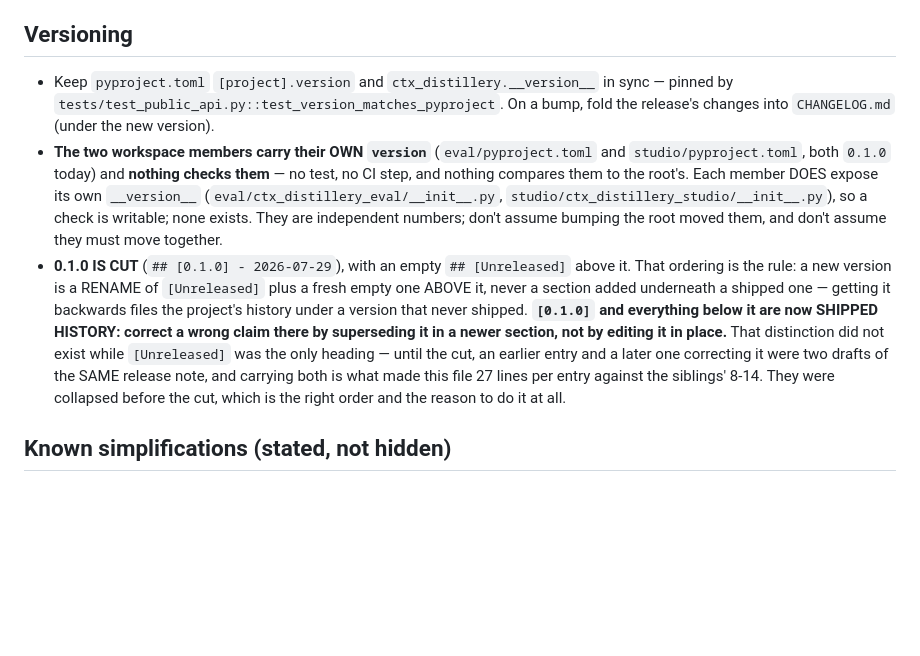
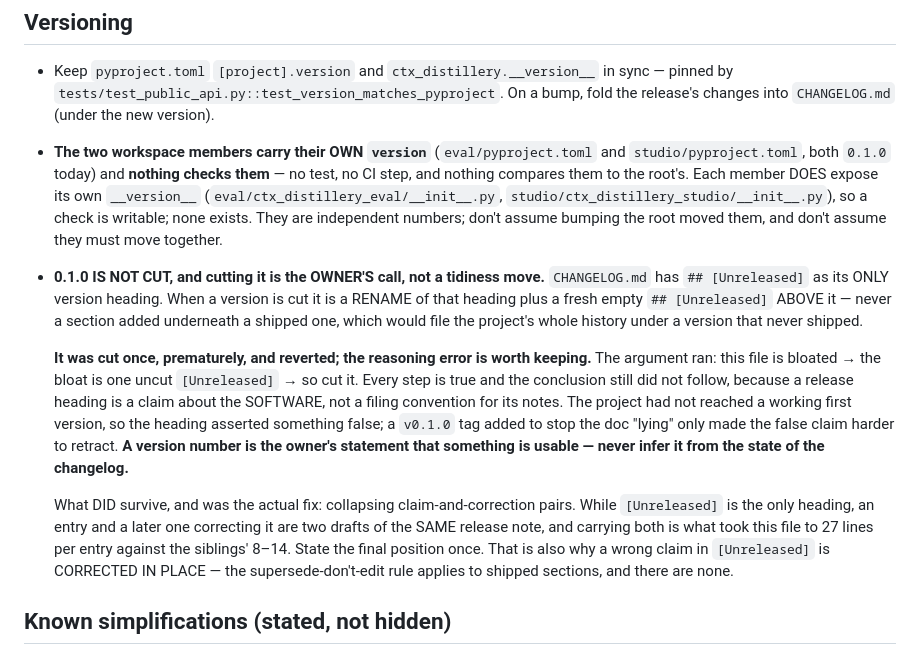
Before and after one commit to qazbnm456/ctx-distillery, a Markdown page: CLAUDE.md, the part around the change. Drawn GitHub-style; blank space fills up the shorter version.

Commit message:
revert: un-cut 0.1.0 — a version number is the owner's call
I cut `## [0.1.0] - 2026-07-29` and tagged `v0.1.0`. Neither was asked
for, and the project has not reached a working first version, so the
heading asserted something false about the software.

The reasoning is worth keeping because every step of it was true and the
conclusion still did not follow: the changelog is bloated -> the bloat is
one `[Unreleased]` section that was never cut -> so cut it. That treats a
release heading as a filing convention for notes. It is a claim that
something is usable. Worse, when I noticed the doc would then "say
released without a tag", I added the tag to make the document consistent
- fixing the symptom of a claim I should have retracted instead.

Reverted: tag deleted (it was local, never pushed), the `[0.1.0]` heading
removed so everything is back under `[Unreleased]`, and CLAUDE.md's
Versioning section now records the error rather than the cut.

KEPT, because it was the actual fix and was asked for: the collapse of
claim-and-correction pairs, and the contradiction it surfaced (an entry
still describing `private_key` as having no gitleaks equivalent, fifteen
screens below the entry that says in bold that this is false). While
`[Unreleased]` is the only heading, an entry and a later one correcting
it are two drafts of the same release note. State the final position once.

`pyproject.toml` and `__version__` are untouched at 0.1.0 - they were
always that, and were never the thing that claimed a release.

Gates unchanged: ruff 0.16.0; 1733 root / 127 eval / 90 studio.

Co-Authored-By: Claude Opus 5 (1M context) <noreply@anthropic.com>

```diff
--- a/CLAUDE.md
+++ b/CLAUDE.md
@@ -615,15 +615,25 @@ this project reasons about (pruning/deleting a user's own history) is irreversib
   (`eval/ctx_distillery_eval/__init__.py`, `studio/ctx_distillery_studio/__init__.py`), so a check
   is writable; none exists. They are independent numbers; don't
   assume bumping the root moved them, and don't assume they must move together.
-- **0.1.0 IS CUT** (`## [0.1.0] - 2026-07-29`), with an empty `## [Unreleased]` above it. That
-  ordering is the rule: a new version is a RENAME of `[Unreleased]` plus a fresh empty one ABOVE it,
-  never a section added underneath a shipped one — getting it backwards files the project's history
-  under a version that never shipped. **`[0.1.0]` and everything below it are now SHIPPED HISTORY:
-  correct a wrong claim there by superseding it in a newer section, not by editing it in place.**
-  That distinction did not exist while `[Unreleased]` was the only heading — until the cut, an
-  earlier entry and a later one correcting it were two drafts of the SAME release note, and carrying
-  both is what made this file 27 lines per entry against the siblings' 8-14. They were collapsed
-  before the cut, which is the right order and the reason to do it at all.
+- **0.1.0 IS NOT CUT, and cutting it is the OWNER'S call, not a tidiness move.** `CHANGELOG.md` has
+  `## [Unreleased]` as its ONLY version heading. When a version is cut it is a RENAME of that heading
+  plus a fresh empty `## [Unreleased]` ABOVE it — never a section added underneath a shipped one,
+  which would file the project's whole history under a version that never shipped.
+
+  **It was cut once, prematurely, and reverted; the reasoning error is worth keeping.** The argument
+  ran: this file is bloated → the bloat is one uncut `[Unreleased]` → so cut it. Every step is true
+  and the conclusion still did not follow, because a release heading is a claim about the SOFTWARE,
+  not a filing convention for its notes. The project had not reached a working first version, so the
+  heading asserted something false; a `v0.1.0` tag added to stop the doc "lying" only made the false
+  claim harder to retract. **A version number is the owner's statement that something is usable —
+  never infer it from the state of the changelog.**
+
+  What DID survive, and was the actual fix: collapsing claim-and-correction pairs. While
+  `[Unreleased]` is the only heading, an entry and a later one correcting it are two drafts of the
+  SAME release note, and carrying both is what took this file to 27 lines per entry against the
+  siblings' 8–14. State the final position once. That is also why a wrong claim in `[Unreleased]` is
+  CORRECTED IN PLACE — the supersede-don't-edit rule applies to shipped sections, and there are
+  none.
 
 ## Known simplifications (stated, not hidden)
 
```
Also changed, not shown: CHANGELOG.md (+2 -3 lines).
